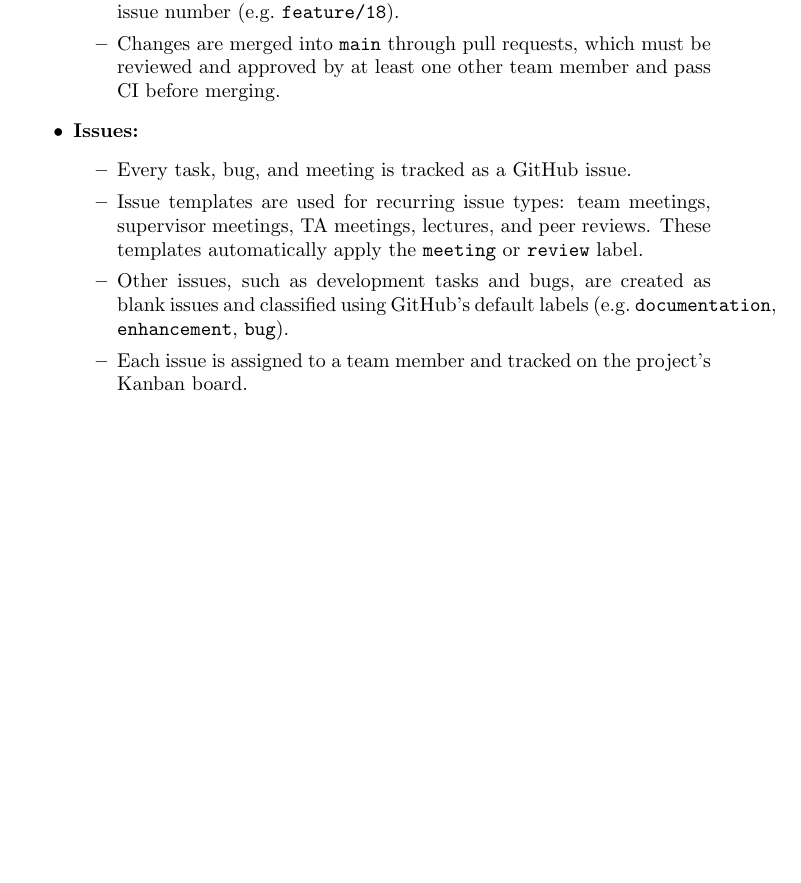
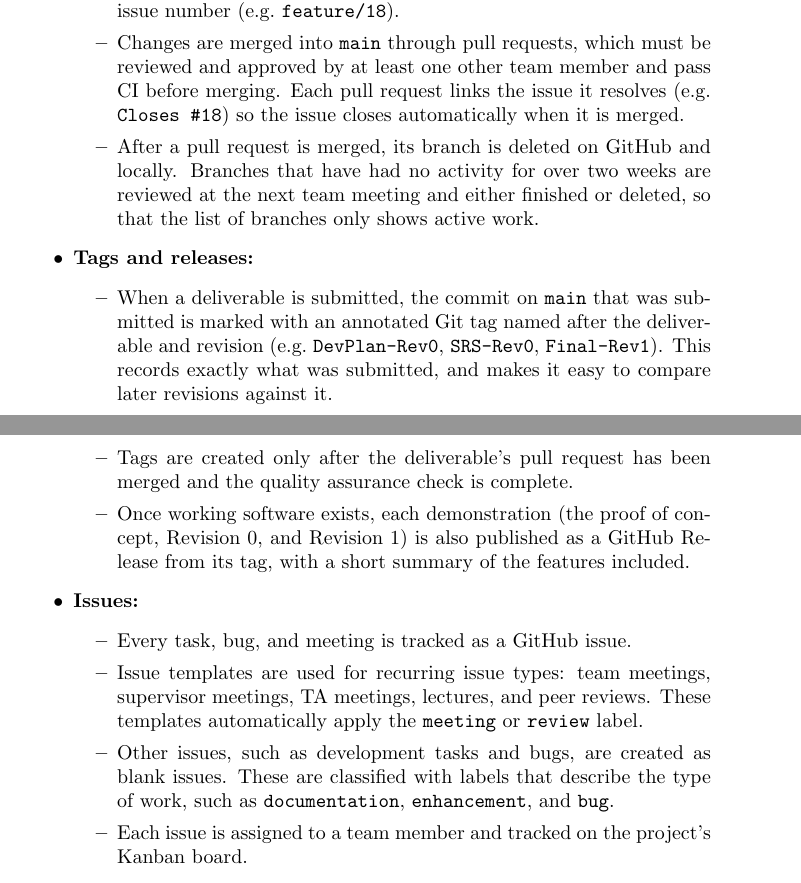
Before and after one commit to IbrahimT04/FPVR, a LaTeX document (docs/DevelopmentPlan/DevelopmentPlan.tex): part of page 3 of 11 before the commit and two parts of pages 3 and 4 of 11 after it, the two joined at a grey line, cut so that both start at the same text, the shorter picture padded with empty space. Compiled offline with pdfLaTeX; a LaTeX package or settings file that is missing is left out.

Commit message:
updated section to cover tagging and release strategy

```diff
--- a/docs/DevelopmentPlan/DevelopmentPlan.tex
+++ b/docs/DevelopmentPlan/DevelopmentPlan.tex
@@ -104,7 +104,25 @@ likely change throughout the year.}
     issue number (e.g.\ \texttt{feature/18}).
     \item Changes are merged into \texttt{main} through pull requests, which
     must be reviewed and approved by at least one other team member and pass
-    CI before merging.
+    CI before merging. Each pull request links the issue it resolves (e.g.\
+    \texttt{Closes \#18}) so the issue closes automatically when it is merged.
+    \item After a pull request is merged, its branch is deleted on GitHub
+    and locally. Branches that have had no activity for over two weeks are
+    reviewed at the next team meeting and either finished or deleted, so that
+    the list of branches only shows active work.
+  \end{itemize}
+  \item \textbf{Tags and releases:}
+  \begin{itemize}
+    \item When a deliverable is submitted, the commit on \texttt{main} that
+    was submitted is marked with an annotated Git tag named after the
+    deliverable and revision (e.g.\ \texttt{DevPlan-Rev0},
+    \texttt{SRS-Rev0}, \texttt{Final-Rev1}). This records exactly what was
+    submitted, and makes it easy to compare later revisions against it.
+    \item Tags are created only after the deliverable's pull request has been
+    merged and the quality assurance check is complete.
+    \item Once working software exists, each demonstration (the proof of
+    concept, Revision~0, and Revision~1) is also published as a GitHub
+    Release from its tag, with a short summary of the features included.
   \end{itemize}
   \item \textbf{Issues:}
   \begin{itemize}
@@ -114,8 +132,9 @@ likely change throughout the year.}
     templates automatically apply the \texttt{meeting} or \texttt{review}
     label.
     \item Other issues, such as development tasks and bugs, are created as
-    blank issues and classified using GitHub's default labels
-    (e.g.\ \texttt{documentation}, \texttt{enhancement}, \texttt{bug}).
+    blank issues. These are classified with labels that describe the type of
+    work, such as \texttt{documentation}, \texttt{enhancement}, and
+    \texttt{bug}.
     \item Each issue is assigned to a team member and tracked on the
     project's Kanban board.
   \end{itemize}
```
